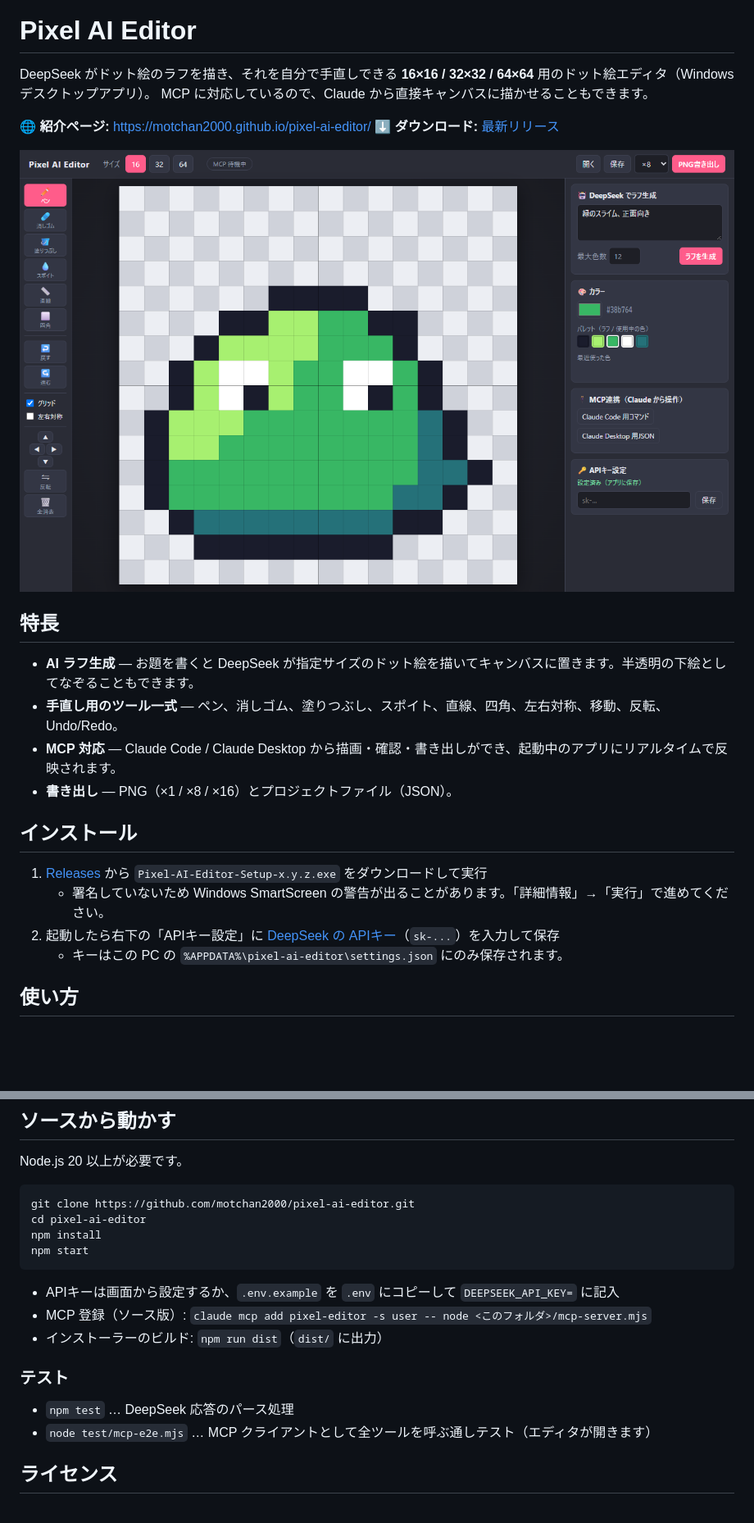
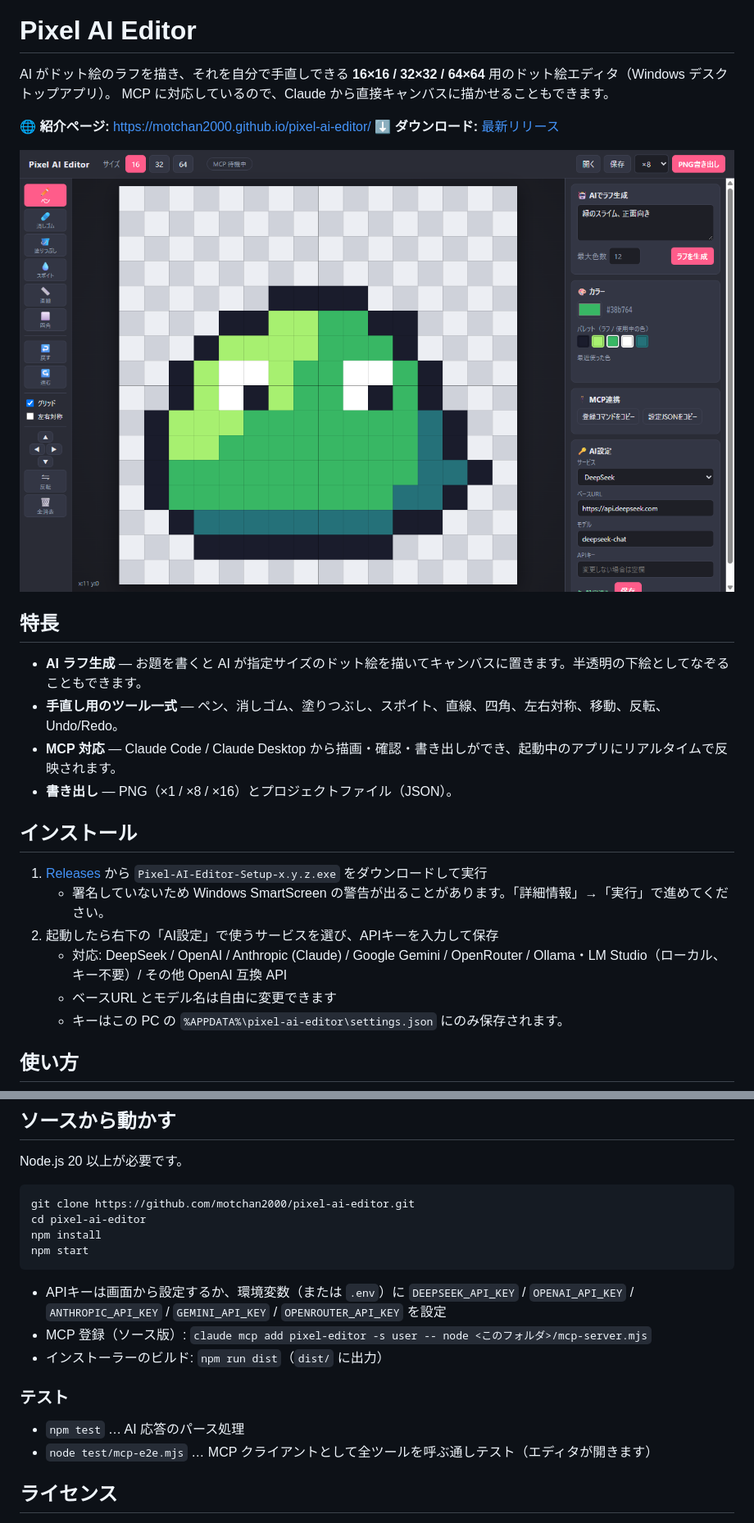
Before and after one commit to motchan2000/pixel-ai-editor, a Markdown page: README.md, 2 parts joined by grey strips. Shown at 82% size. Rendered like a GitHub page; pictures changed too: docs/screenshot.png; blank space fills up the shorter version.

````diff
--- a/README.md
+++ b/README.md
@@ -2,7 +2,7 @@
 
 # Pixel AI Editor
 
-DeepSeek がドット絵のラフを描き、それを自分で手直しできる **16×16 / 32×32 / 64×64** 用のドット絵エディタ（Windows デスクトップアプリ）。
+AI がドット絵のラフを描き、それを自分で手直しできる **16×16 / 32×32 / 64×64** 用のドット絵エディタ（Windows デスクトップアプリ）。
 MCP に対応しているので、Claude から直接キャンバスに描かせることもできます。
 
 **🌐 紹介ページ:** https://motchan2000.github.io/pixel-ai-editor/
@@ -11,7 +11,7 @@ MCP に対応しているので、Claude から直接キャンバスに描かせ
 ![スクリーンショット](docs/screenshot.png)
 
 ## 特長
-- **AI ラフ生成** — お題を書くと DeepSeek が指定サイズのドット絵を描いてキャンバスに置きます。半透明の下絵としてなぞることもできます。
+- **AI ラフ生成** — お題を書くと AI が指定サイズのドット絵を描いてキャンバスに置きます。半透明の下絵としてなぞることもできます。
 - **手直し用のツール一式** — ペン、消しゴム、塗りつぶし、スポイト、直線、四角、左右対称、移動、反転、Undo/Redo。
 - **MCP 対応** — Claude Code / Claude Desktop から描画・確認・書き出しができ、起動中のアプリにリアルタイムで反映されます。
 - **書き出し** — PNG（×1 / ×8 / ×16）とプロジェクトファイル（JSON）。
@@ -19,7 +19,9 @@ MCP に対応しているので、Claude から直接キャンバスに描かせ
 ## インストール
 1. [Releases](https://github.com/motchan2000/pixel-ai-editor/releases/latest) から `Pixel-AI-Editor-Setup-x.y.z.exe` をダウンロードして実行
    - 署名していないため Windows SmartScreen の警告が出ることがあります。「詳細情報」→「実行」で進めてください。
-2. 起動したら右下の「APIキー設定」に [DeepSeek の APIキー](https://platform.deepseek.com/api_keys)（`sk-...`）を入力して保存
+2. 起動したら右下の「AI設定」で使うサービスを選び、APIキーを入力して保存
+   - 対応: DeepSeek / OpenAI / Anthropic (Claude) / Google Gemini / OpenRouter / Ollama・LM Studio（ローカル、キー不要）/ その他 OpenAI 互換 API
+   - ベースURL とモデル名は自由に変更できます
    - キーはこの PC の `%APPDATA%\pixel-ai-editor\settings.json` にのみ保存されます。
 
 ## 使い方
@@ -67,12 +69,12 @@ cd pixel-ai-editor
 npm install
 npm start
 ```
-- APIキーは画面から設定するか、`.env.example` を `.env` にコピーして `DEEPSEEK_API_KEY=` に記入
+- APIキーは画面から設定するか、環境変数（または `.env`）に `DEEPSEEK_API_KEY` / `OPENAI_API_KEY` / `ANTHROPIC_API_KEY` / `GEMINI_API_KEY` / `OPENROUTER_API_KEY` を設定
 - MCP 登録（ソース版）: `claude mcp add pixel-editor -s user -- node <このフォルダ>/mcp-server.mjs`
 - インストーラーのビルド: `npm run dist`（`dist/` に出力）
 
 ### テスト
-- `npm test` … DeepSeek 応答のパース処理
+- `npm test` … AI 応答のパース処理
 - `node test/mcp-e2e.mjs` … MCP クライアントとして全ツールを呼ぶ通しテスト（エディタが開きます）
 
 ## ライセンス
````
Also changed, not shown: other parts of README.md (+1 -1 lines), 14 other files.
